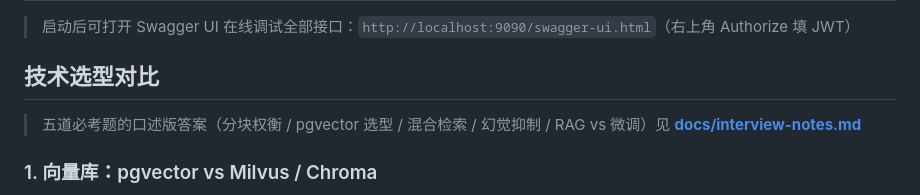
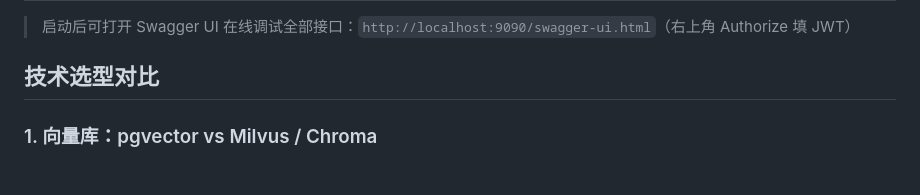
Before and after one commit to Prelud-Qian/enterprise-RAG, a Markdown page: README.md, the part around the change. GitHub-like rendering.

Commit message:
Remove interview notes reference from README
Co-Authored-By: Claude Code <noreply@anthropic.com>

```diff
--- a/README.md
+++ b/README.md
@@ -276,8 +276,6 @@ mvn spring-boot:run
 
 ## 技术选型对比
 
-> 五道必考题的口述版答案（分块权衡 / pgvector 选型 / 混合检索 / 幻觉抑制 / RAG vs 微调）见 **[docs/interview-notes.md](docs/interview-notes.md)**
-
 ### 1. 向量库：pgvector vs Milvus / Chroma
 
 - **选 pgvector 的理由**：数据量百万级向量以内性能足够（HNSW 索引）；不需要额外运维一套独立中间件；向量与元数据同库，检索时直接 JOIN，还能用 SQL 事务/备份生态；底层 `<=>` 余弦距离、HNSW/IVFFlat 索引直接可控
```
